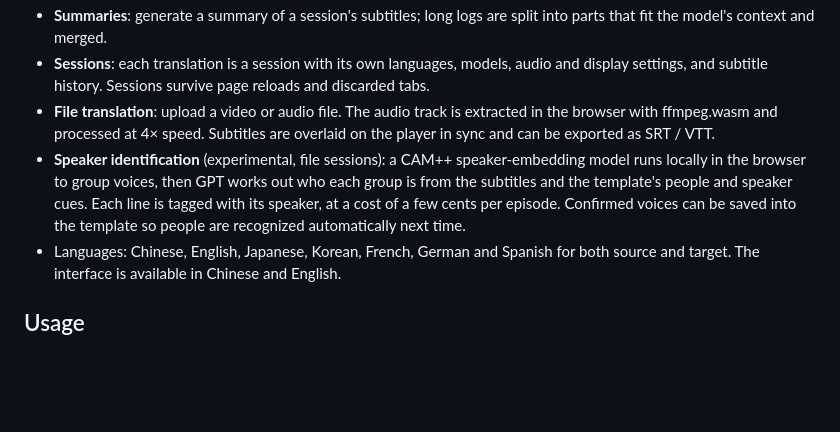
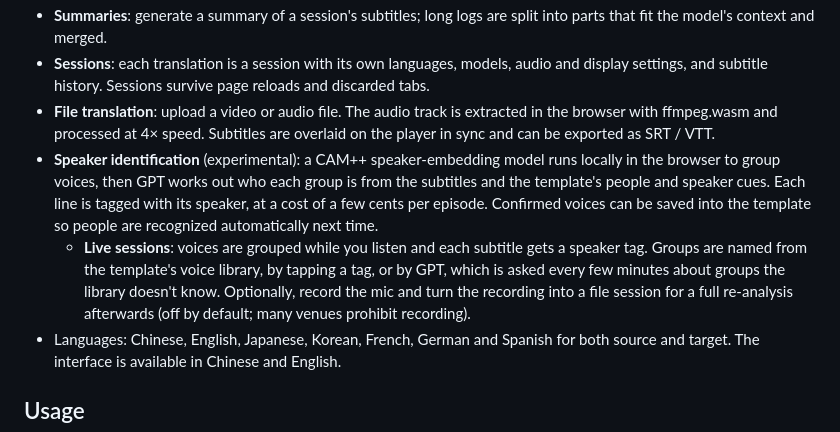
Before and after one commit to mansicer/tsuji, a Markdown page: README.md, the part around the change. Drawn GitHub-style; blank space fills up the shorter version.

Commit message:
README: live speaker identification and recording
Co-Authored-By: Claude Opus 5.5 <noreply@anthropic.com>
Claude-Session: https://claude.ai/code/session_01GnTTix8JmiNp3LgRDqwDKZ

```diff
--- a/README.md
+++ b/README.md
@@ -33,7 +33,8 @@ No app to install. Every request goes straight from the browser to OpenAI, and y
 - **Summaries**: generate a summary of a session's subtitles; long logs are split into parts that fit the model's context and merged.
 - **Sessions**: each translation is a session with its own languages, models, audio and display settings, and subtitle history. Sessions survive page reloads and discarded tabs.
 - **File translation**: upload a video or audio file. The audio track is extracted in the browser with ffmpeg.wasm and processed at 4× speed. Subtitles are overlaid on the player in sync and can be exported as SRT / VTT.
-- **Speaker identification** (experimental, file sessions): a CAM++ speaker-embedding model runs locally in the browser to group voices, then GPT works out who each group is from the subtitles and the template's people and speaker cues. Each line is tagged with its speaker, at a cost of a few cents per episode. Confirmed voices can be saved into the template so people are recognized automatically next time.
+- **Speaker identification** (experimental): a CAM++ speaker-embedding model runs locally in the browser to group voices, then GPT works out who each group is from the subtitles and the template's people and speaker cues. Each line is tagged with its speaker, at a cost of a few cents per episode. Confirmed voices can be saved into the template so people are recognized automatically next time.
+  - **Live sessions**: voices are grouped while you listen and each subtitle gets a speaker tag. Groups are named from the template's voice library, by tapping a tag, or by GPT, which is asked every few minutes about groups the library doesn't know. Optionally, record the mic and turn the recording into a file session for a full re-analysis afterwards (off by default; many venues prohibit recording).
 - Languages: Chinese, English, Japanese, Korean, French, German and Spanish for both source and target. The interface is available in Chinese and English.
 
 ## Usage
```
Also changed, not shown: README.zh-CN.md (+2 -1 lines).
